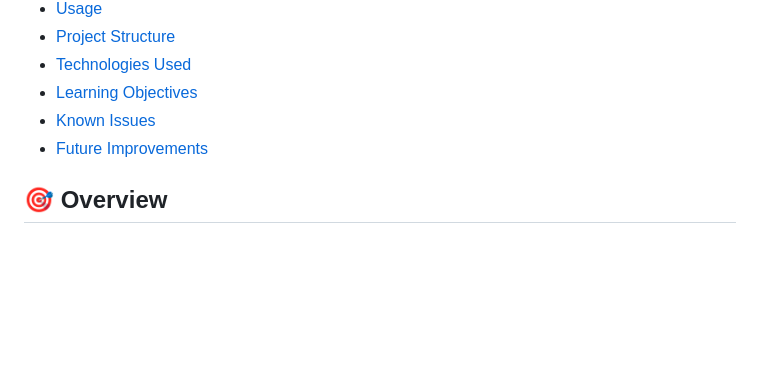
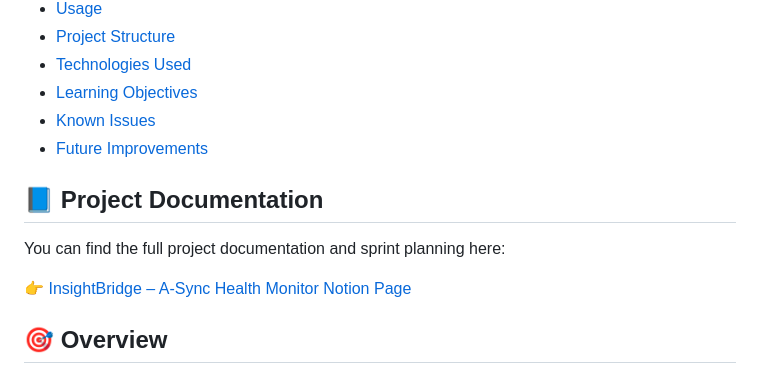
Before and after one commit to anshbkeai/InsightBridge-v1, a Markdown page: README.md, the part around the change printed below. Rendered like a GitHub page; blank space fills up the shorter version.

```diff
--- a/README.md
+++ b/README.md
@@ -16,6 +17,13 @@
 - [Learning Objectives](#learning-objectives)
 - [Known Issues](#known-issues)
 - [Future Improvements](#future-improvements)
+
+## 📘 Project Documentation
+
+You can find the full project documentation and sprint planning here:
+
+👉 [InsightBridge – A-Sync Health Monitor Notion Page](https://maroon-court-8d3.notion.site/InsightBridge-A-Sync-Health-Monitor-21021a216aed8014b1f5caa528853be0)
+
 
 ## 🎯 Overview
 
```
Also changed, not shown: other parts of README.md (+1 -0 lines).
